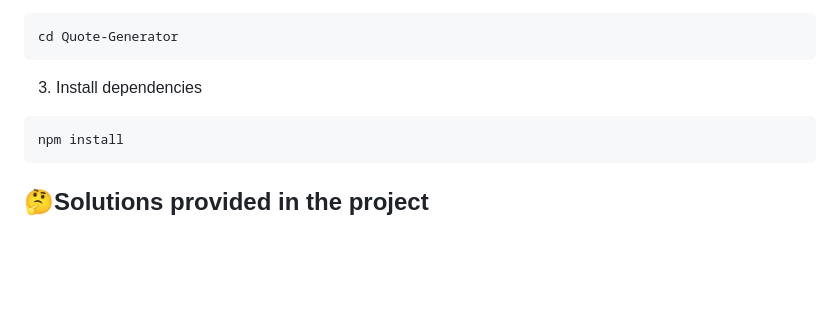
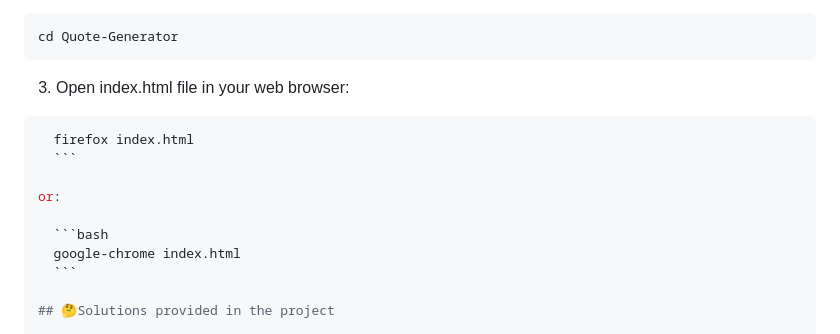
Before and after one commit to Kamil201/Quote-Generator, a Markdown page: README.md, the part around the change. Drawn GitHub-style; blank space fills up the shorter version.

````diff
--- a/README.md
+++ b/README.md
@@ -31,11 +31,17 @@ git clone https://github.com/Kamil201/Quote-Generator.git
 cd Quote-Generator
 ```
 
-3. Install dependencies
+3. Open index.html file in your web browser:
 
-```bash
-npm install
-```
+  ```bash
+    firefox index.html
+    ```
+
+or:
+
+    ```bash
+    google-chrome index.html
+    ```
 
 ## 🤔Solutions provided in the project
 
````
